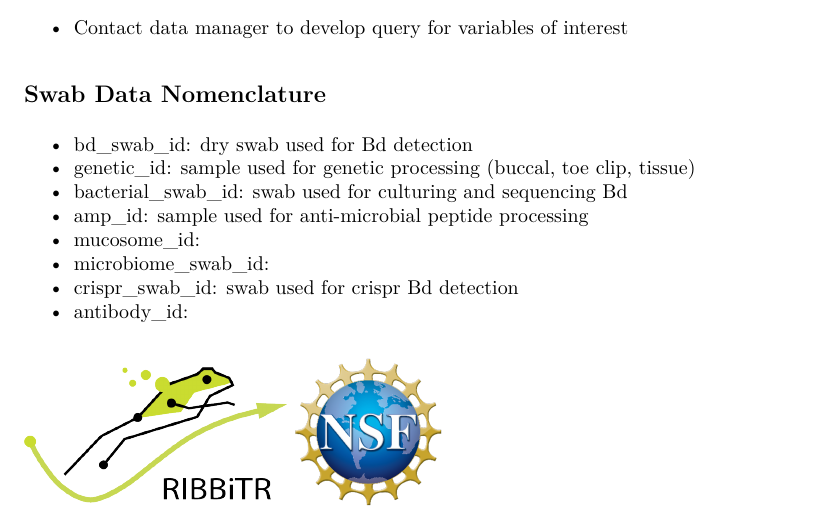
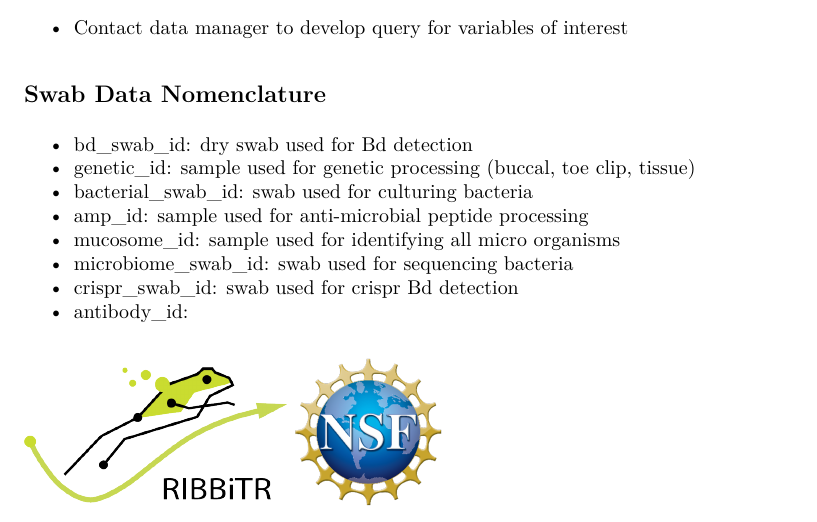
Before and after one commit to Jake-Eisaguirre/RIBBiTR_schema, an R Markdown document (ribbitr_schema.Rmd): part of page 1 of 3, cut so that both start at the same text. The pictures show the output file ribbitr_schema.pdf that the author committed with the source.

Commit message:
new schema with newt data

```diff
--- a/ribbitr_schema.Rmd
+++ b/ribbitr_schema.Rmd
@@ -39,10 +39,10 @@ knitr::opts_chunk$set(echo = TRUE, fig.align="center")
 
 - bd_swab_id: dry swab used for Bd detection
 - genetic_id: sample used for genetic processing (buccal, toe clip, tissue)
-- bacterial_swab_id: swab used for culturing and sequencing Bd
+- bacterial_swab_id: swab used for culturing bacteria
 - amp_id: sample used for anti-microbial peptide processing
-- mucosome_id:
-- microbiome_swab_id:
+- mucosome_id: sample used for identifying all micro organisms
+- microbiome_swab_id: swab used for sequencing bacteria
 - crispr_swab_id: swab used for crispr Bd detection
 - antibody_id:
 
```
Also changed, not shown: RIBBiTR - survey_data.png, ribbitr_schema.pdf.
